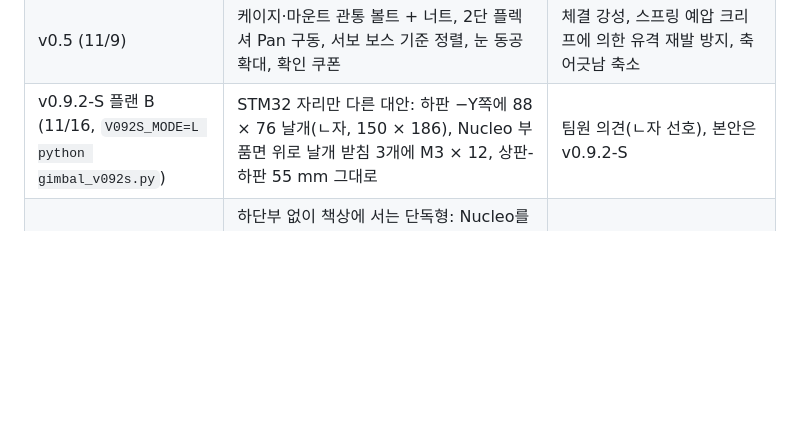
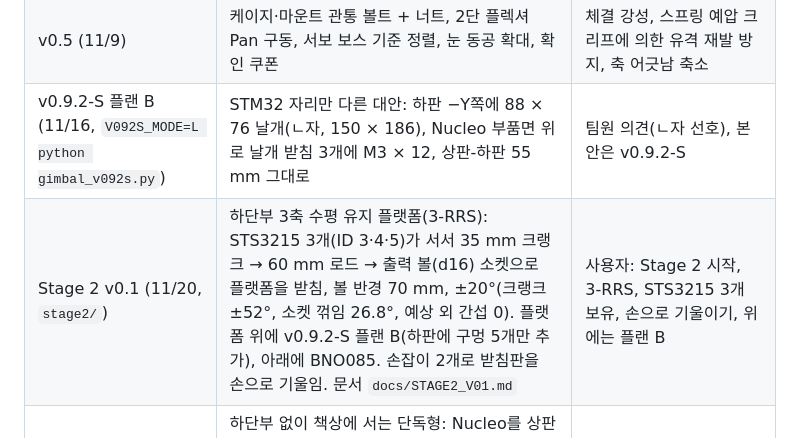
Before and after one commit to pgy819/capstone_project, a Markdown page: mechanical/README.md, the part around the change. GitHub-like rendering; blank space fills up the shorter version.

```diff
--- a/mechanical/README.md
+++ b/mechanical/README.md
@@ -33,6 +33,7 @@
 | v0.4 수정 | 서보 커넥터 뒷면 중앙, 케이지 바닥 구멍, 하판 통풍 슬롯, 하판+기둥 일체형 선택지 | 실물 커넥터 위치 반영, Pi 냉각과 추가 배선 |
 | v0.5 (11/9) | 케이지·마운트 관통 볼트 + 너트, 2단 플렉셔 Pan 구동, 서보 보스 기준 정렬, 눈 동공 확대, 확인 쿠폰 | 체결 강성, 스프링 예압 크리프에 의한 유격 재발 방지, 축 어긋남 축소 |
 | v0.9.2-S 플랜 B (11/16, `V092S_MODE=L python gimbal_v092s.py`) | STM32 자리만 다른 대안: 하판 −Y쪽에 88 × 76 날개(ㄴ자, 150 × 186), Nucleo 부품면 위로 날개 받침 3개에 M3 × 12, 상판-하판 55 mm 그대로 | 팀원 의견(ㄴ자 선호), 본안은 v0.9.2-S |
+| Stage 2 v0.1 (11/20, `stage2/`) | 하단부 3축 수평 유지 플랫폼(3-RRS): STS3215 3개(ID 3·4·5)가 서서 35 mm 크랭크 → 60 mm 로드 → 출력 볼(d16) 소켓으로 플랫폼을 받침, 볼 반경 70 mm, ±20°(크랭크 ±52°, 소켓 꺾임 26.8°, 예상 외 간섭 0). 플랫폼 위에 v0.9.2-S 플랜 B(하판에 구멍 5개만 추가), 아래에 BNO085. 손잡이 2개로 받침판을 손으로 기울임. 문서 `docs/STAGE2_V01.md` | 사용자: Stage 2 시작, 3-RRS, STS3215 3개 보유, 손으로 기울이기, 위에는 플랜 B |
 | v0.9.2-S (11/16, 별도 버전 `gimbal_v092s.py`) | 하단부 없이 책상에 서는 단독형: Nucleo를 상판 밑면에 거꾸로(Pi 바로 위, 상판-하판 55 → 75 mm), FE-URT-1 받침틀을 상판 위에, 버스 데이지 체인 드라이버 → Pan → Tilt(카메라 케이블 뒤로 올라와 혼 위 틈 2 → 5 mm, 팔 창 + Tilt 받침판 뒤 홈), 케이지 귀 5 → 7 mm로 M3 × 12, 카메라 M2 × 6. 원안 v0.9.2는 그대로 | 사용자: 하단부를 고려하지 않는 버전, 드라이버·STM32 자리, 버스 선을 턴테이블 틈과 Tilt 케이지 바닥으로, 가진 나사만 |
 | v0.9.2 (11/16) | 하판 Pi 아래 긴 틈 5개 메움, 상판 Pi 위에 배기 슬롯 16개(3 × 30 mm, 열린 면적 약 1440 mm²), Pi 커넥터 쪽 케이블 구멍 16 × 10 → 14 × 30 mm(USB-C + micro-HDMI 2개 통과) | 사용자: 하판 배기구 같은 틈 메우고 상판에 배기구, Pi 케이블 쪽 구멍 넓게 |
 | v0.9.1 (11/16) | 테이블 두께 5 → 6 mm(너트 홈 위 3 mm), 기둥이 테이블과 만나는 부분 넓힘: 케이블이 닿지 않는 반지름 19.6 mm 바깥에서 40° → 64°, 접합 면적 206 → 314 mm²(+52 %), Pan ±130° 그대로 | 사용자: 두께 6 mm, 범위는 유지하고 기둥-테이블 접합을 약 50 % 키우기 |
```
Also changed, not shown: mechanical/docs/STAGE2_V01.md (added, +119 -0 lines), mechanical/docs/images/s2_home.png (added), mechanical/docs/images/s2_tilt20_legs.png (added), mechanical/docs/images/s2_tilt20_level.png (added), mechanical/docs/images/s2_tilt20_off.png (added), 6 other files.
